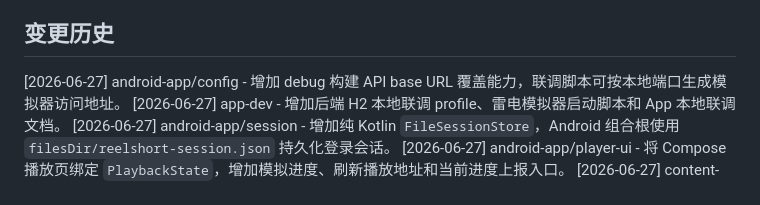
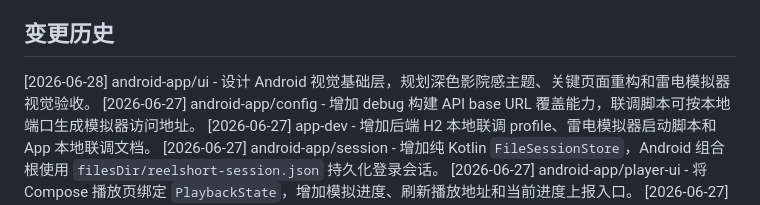
Before and after one commit to ashu1800/ReelShort, a Markdown page: AGENTS.md, the part around the change. Drawn GitHub-style.

Commit message:
docs(android): plan visual foundation

```diff
--- a/AGENTS.md
+++ b/AGENTS.md
@@ -20,6 +20,7 @@ ReelShort 是一个长期单机部署的聚合播放平台，包含 Android 原
 
 ## 变更历史
 
+[2026-06-28] android-app/ui - 设计 Android 视觉基础层，规划深色影院感主题、关键页面重构和雷电模拟器视觉验收。
 [2026-06-27] android-app/config - 增加 debug 构建 API base URL 覆盖能力，联调脚本可按本地端口生成模拟器访问地址。
 [2026-06-27] app-dev - 增加后端 H2 本地联调 profile、雷电模拟器启动脚本和 App 本地联调文档。
 [2026-06-27] android-app/session - 增加纯 Kotlin `FileSessionStore`，Android 组合根使用 `filesDir/reelshort-session.json` 持久化登录会话。
```
Also changed, not shown: docs/plans/2026-06-28-android-visual-foundation-design.md (added, +55 -0 lines), docs/plans/2026-06-28-android-visual-foundation.md (added, +142 -0 lines).
